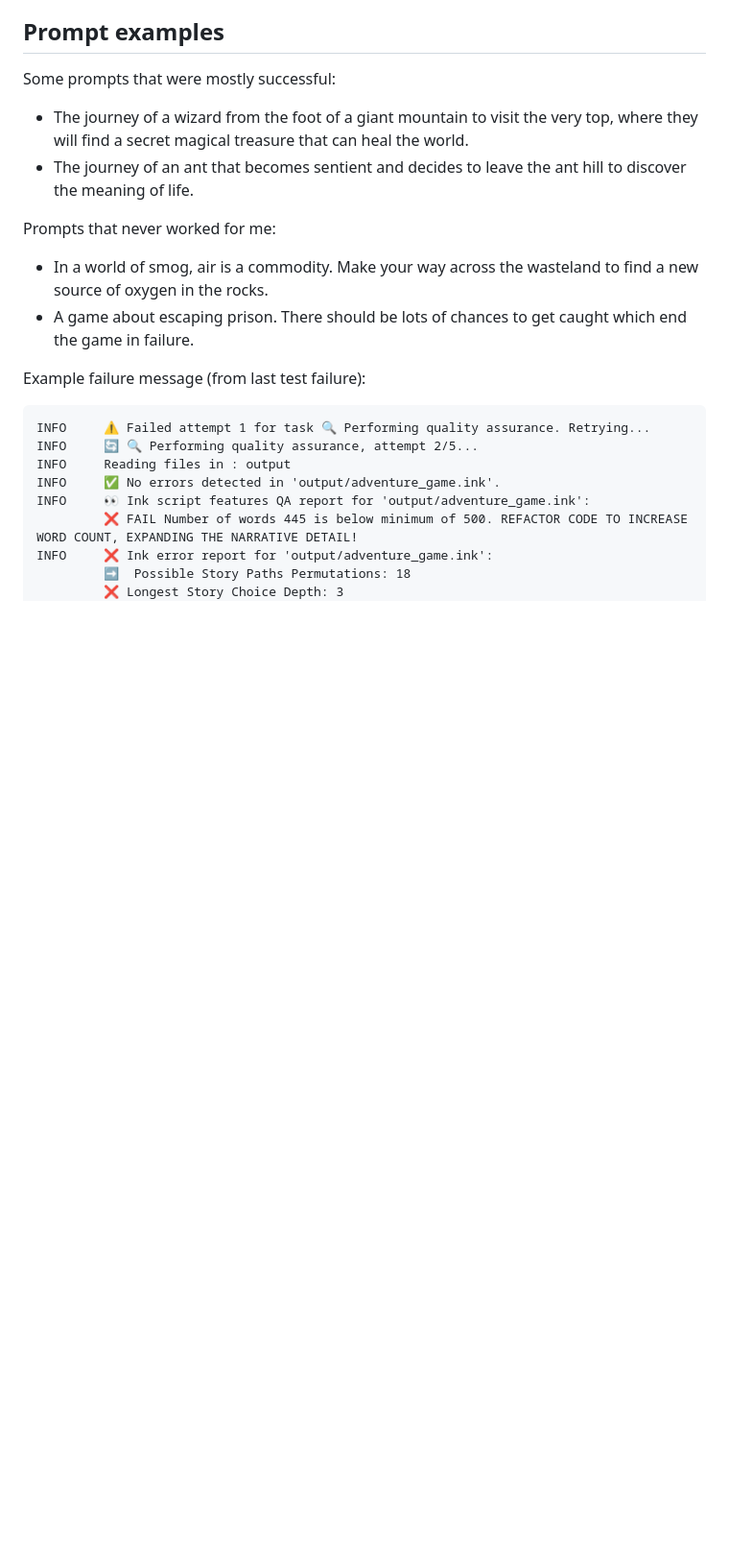
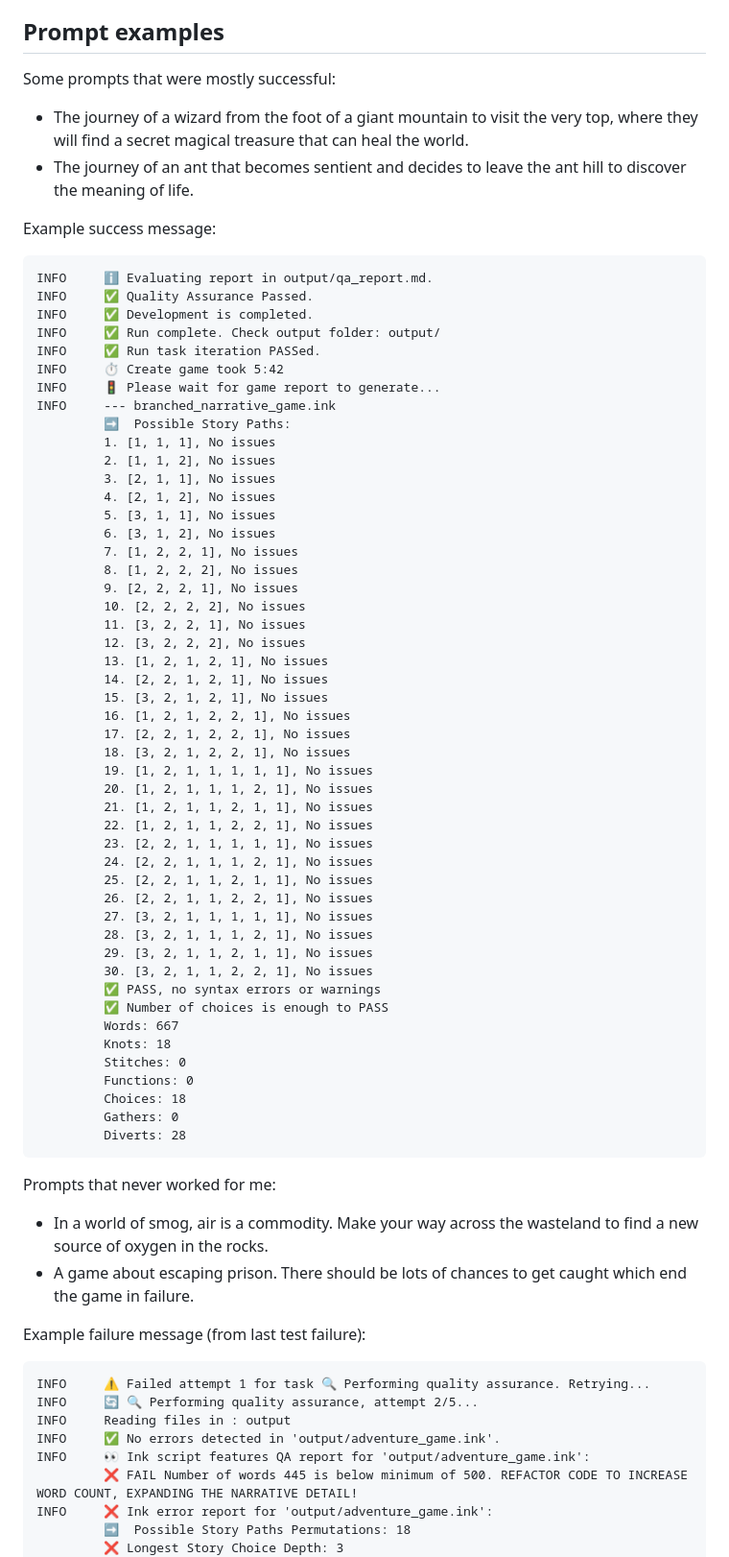
Before and after one commit to digithree/ink-agentic-ai-game-creator, a Markdown page: README.md, the part around the change. Shown at 96% size. Drawn GitHub-style; blank space fills up the shorter version.

Commit message:
Add successful output example to README

````diff
--- a/README.md
+++ b/README.md
@@ -43,6 +43,59 @@ Some prompts that were mostly successful:
 
 - The journey of a wizard from the foot of a giant mountain to visit the very top, where they will find a secret magical treasure that can heal the world.
 - The journey of an ant that becomes sentient and decides to leave the ant hill to discover the meaning of life.
+
+Example success message:
+
+```
+INFO     ℹ️ Evaluating report in output/qa_report.md.
+INFO     ✅ Quality Assurance Passed.
+INFO     ✅ Development is completed.
+INFO     ✅ Run complete. Check output folder: output/
+INFO     ✅ Run task iteration PASSed.
+INFO     ⏱️ Create game took 5:42
+INFO     🚦 Please wait for game report to generate...
+INFO     --- branched_narrative_game.ink
+         ➡️  Possible Story Paths:
+         1. [1, 1, 1], No issues
+         2. [1, 1, 2], No issues
+         3. [2, 1, 1], No issues
+         4. [2, 1, 2], No issues
+         5. [3, 1, 1], No issues
+         6. [3, 1, 2], No issues
+         7. [1, 2, 2, 1], No issues
+         8. [1, 2, 2, 2], No issues
+         9. [2, 2, 2, 1], No issues
+         10. [2, 2, 2, 2], No issues
+         11. [3, 2, 2, 1], No issues
+         12. [3, 2, 2, 2], No issues
+         13. [1, 2, 1, 2, 1], No issues
+         14. [2, 2, 1, 2, 1], No issues
+         15. [3, 2, 1, 2, 1], No issues
+         16. [1, 2, 1, 2, 2, 1], No issues
+         17. [2, 2, 1, 2, 2, 1], No issues
+         18. [3, 2, 1, 2, 2, 1], No issues
+         19. [1, 2, 1, 1, 1, 1, 1], No issues
+         20. [1, 2, 1, 1, 1, 2, 1], No issues
+         21. [1, 2, 1, 1, 2, 1, 1], No issues
+         22. [1, 2, 1, 1, 2, 2, 1], No issues
+         23. [2, 2, 1, 1, 1, 1, 1], No issues
+         24. [2, 2, 1, 1, 1, 2, 1], No issues
+         25. [2, 2, 1, 1, 2, 1, 1], No issues
+         26. [2, 2, 1, 1, 2, 2, 1], No issues
+         27. [3, 2, 1, 1, 1, 1, 1], No issues
+         28. [3, 2, 1, 1, 1, 2, 1], No issues
+         29. [3, 2, 1, 1, 2, 1, 1], No issues
+         30. [3, 2, 1, 1, 2, 2, 1], No issues
+         ✅ PASS, no syntax errors or warnings
+         ✅ Number of choices is enough to PASS
+         Words: 667
+         Knots: 18
+         Stitches: 0
+         Functions: 0
+         Choices: 18
+         Gathers: 0
+         Diverts: 28
+```
 
 Prompts that never worked for me:
 
````
